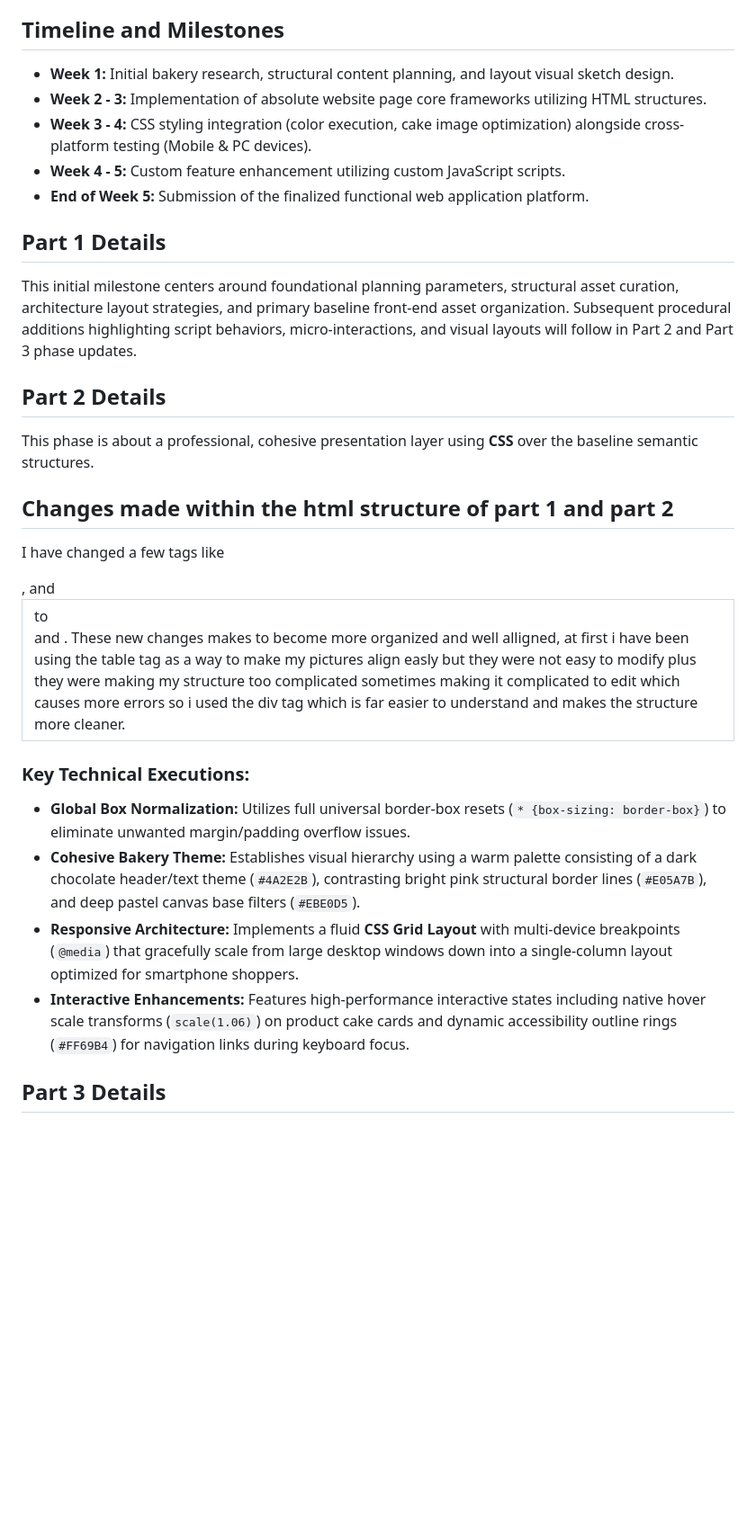
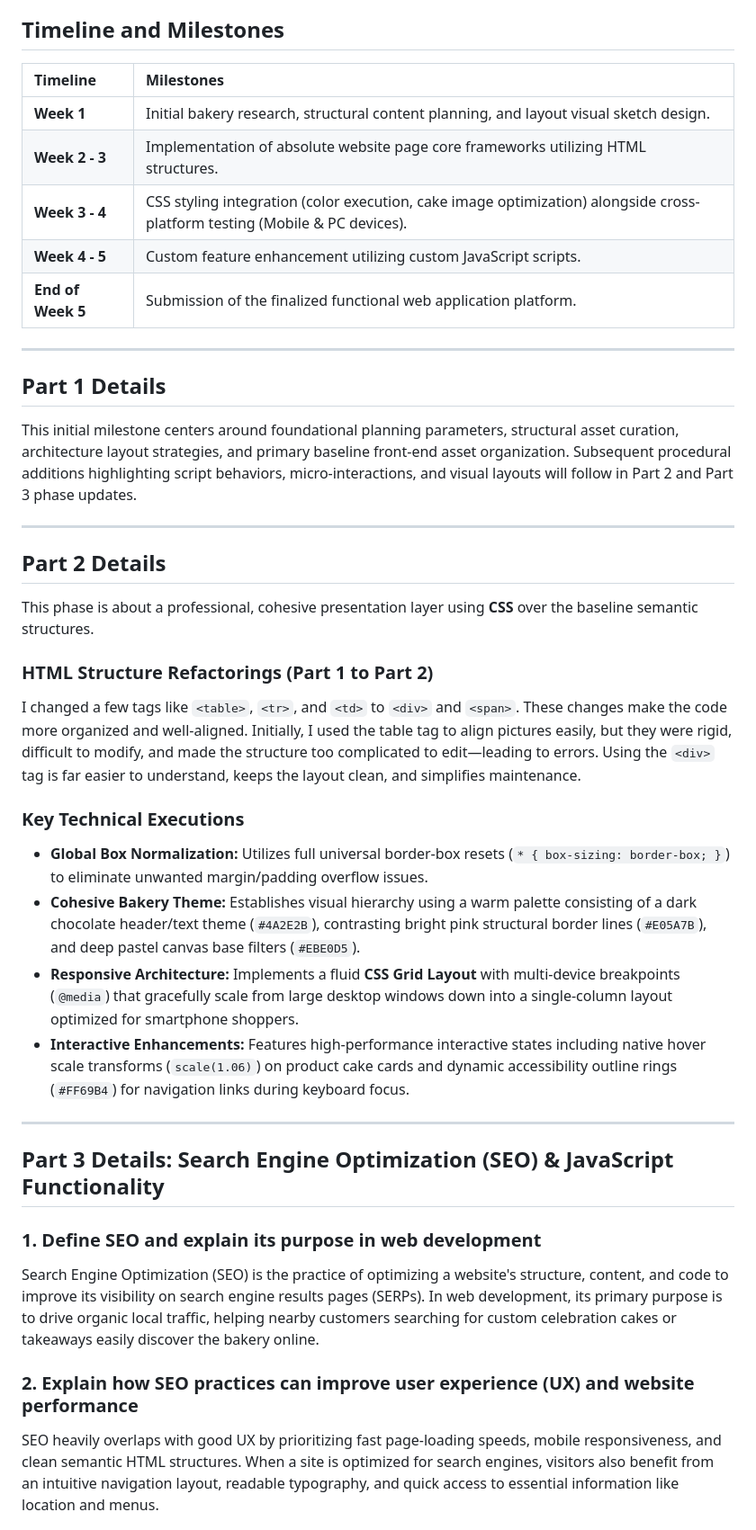
Before and after one commit to molefe0612/Web-Development-POE, a Markdown page: README.md, the part around one of its changes. Shown at 90% size. Drawn GitHub-style; blank space fills up the shorter version.

```diff
--- a/README.md
+++ b/README.md
@@ -44,28 +49,39 @@ TS-Lets Confectionary began as a local home-based baking operation before expand
 
 ## Timeline and Milestones
-* **Week 1:** Initial bakery research, structural content planning, and layout visual sketch design.
-* **Week 2 - 3:** Implementation of absolute website page core frameworks utilizing HTML structures.
-* **Week 3 - 4:** CSS styling integration (color execution, cake image optimization) alongside cross-platform testing (Mobile & PC devices).
-* **Week 4 - 5:** Custom feature enhancement utilizing custom JavaScript scripts.
-* **End of Week 5:** Submission of the finalized functional web application platform.
+| Timeline | Milestones |
+| :--- | :--- |
+| **Week 1** | Initial bakery research, structural content planning, and layout visual sketch design. |
+| **Week 2 - 3** | Implementation of absolute website page core frameworks utilizing HTML structures. |
+| **Week 3 - 4** | CSS styling integration (color execution, cake image optimization) alongside cross-platform testing (Mobile & PC devices). |
+| **Week 4 - 5** | Custom feature enhancement utilizing custom JavaScript scripts. |
+| **End of Week 5** | Submission of the finalized functional web application platform. |
+
+---
 
 ## Part 1 Details
 This initial milestone centers around foundational planning parameters, structural asset curation, architecture layout strategies, and primary baseline front-end asset organization. Subsequent procedural additions highlighting script behaviors, micro-interactions, and visual layouts will follow in Part 2 and Part 3 phase updates.
 
+---
+
 ## Part 2 Details
-This phase is about a professional, cohesive presentation layer using **CSS**  over the baseline semantic structures.
+This phase is about a professional, cohesive presentation layer using **CSS** over the baseline semantic structures.
 
-## Changes made within the html structure of part 1 and part 2
+### HTML Structure Refactorings (Part 1 to Part 2)
+I changed a few tags like `<table>`, `<tr>`, and `<td>` to `<div>` and `<span>`. These changes make the code more organized and well-aligned. Initially, I used the table tag to align pictures easily, but they were rigid, difficult to modify, and made the structure too complicated to edit—leading to errors. Using the `<div>` tag is far easier to understand, keeps the layout clean, and simplifies maintenance.
 
- I have changed a few tags like <table>, <tr> and <td> to <div> and <span>. These new changes makes to become more organized and well alligned, at first i have been using the table tag as a way to make my pictures align easly but they were not easy to modify plus they were making my structure too complicated sometimes making it complicated to edit which causes more errors so i used the div tag which is far easier to understand and makes the structure more cleaner.
+### Key Technical Executions
+- **Global Box Normalization:** Utilizes full universal border-box resets (`* { box-sizing: border-box; }`) to eliminate unwanted margin/padding overflow issues.
+- **Cohesive Bakery Theme:** Establishes visual hierarchy using a warm palette consisting of a dark chocolate header/text theme (`#4A2E2B`), contrasting bright pink structural border lines (`#E05A7B`), and deep pastel canvas base filters (`#EBE0D5`).
+- **Responsive Architecture:** Implements a fluid **CSS Grid Layout** with multi-device breakpoints (`@media`) that gracefully scale from large desktop windows down into a single-column layout optimized for smartphone shoppers.
+- **Interactive Enhancements:** Features high-performance interactive states including native hover scale transforms (`scale(1.06)`) on product cake cards and dynamic accessibility outline rings (`#FF69B4`) for navigation links during keyboard focus.
 
+---
 
-### Key Technical Executions:
-* **Global Box Normalization:** Utilizes full universal border-box resets (`* {box-sizing: border-box}`) to eliminate unwanted margin/padding overflow issues.
-* **Cohesive Bakery Theme:** Establishes visual hierarchy using a warm palette consisting of a dark chocolate header/text theme (`#4A2E2B`), contrasting bright pink structural border lines (`#E05A7B`), and deep pastel canvas base filters (`#EBE0D5`).
-* **Responsive Architecture:** Implements a fluid **CSS Grid Layout** with multi-device breakpoints (`@media`) that gracefully scale from large desktop windows down into a single-column layout optimized for smartphone shoppers.
-* **Interactive Enhancements:** Features high-performance interactive states including native hover scale transforms (`scale(1.06)`) on product cake cards and dynamic accessibility outline rings (`#FF69B4`) for navigation links during keyboard focus.
+## Part 3 Details: Search Engine Optimization (SEO) & JavaScript Functionality
 
+### 1. Define SEO and explain its purpose in web development
+Search Engine Optimization (SEO) is the practice of optimizing a website's structure, content, and code to improve its visibility on search engine results pages (SERPs). In web development, its primary purpose is to drive organic local traffic, helping nearby customers searching for custom celebration cakes or takeaways easily discover the bakery online.
 
-## Part 3 Details
+### 2. Explain how SEO practices can improve user experience (UX) and website performance
+SEO heavily overlaps with good UX by prioritizing fast page-loading speeds, mobile responsiveness, and clean semantic HTML structures. When a site is optimized for search engines, visitors also benefit from an intuitive navigation layout, readable typography, and quick access to essential information like location and menus.
 
```
Also changed, not shown: other parts of README.md (+54 -34 lines).
